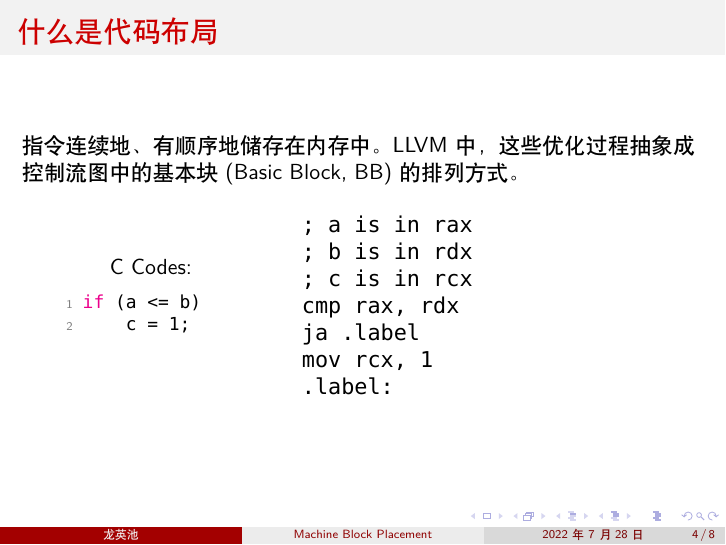
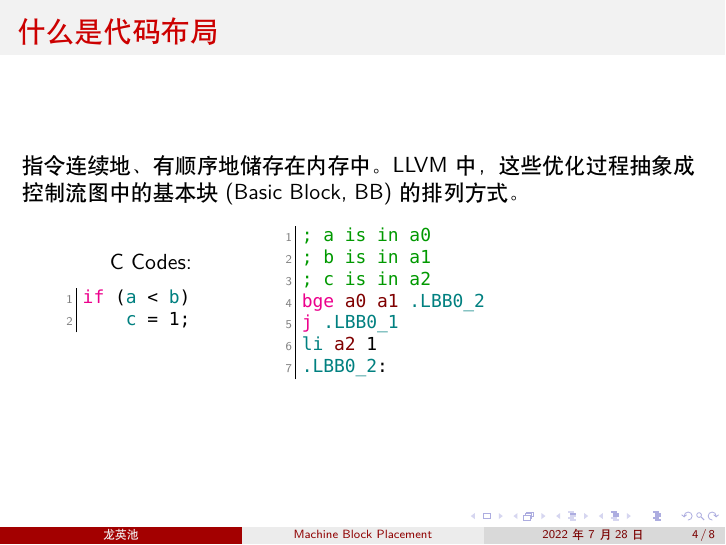
Before and after one commit to inclyc/MachineBlockPlacement, LaTeX slides (main.tex, which reads lst_style.tex, sections/code_layout.tex): page 4 of 8. Compiled offline with XeLaTeX; a missing font is replaced by an installed copy or a similar font.

Commit message:
add riscv highlights

```diff
--- a/lst_style.tex
+++ b/lst_style.tex
@@ -7,6 +7,63 @@
 \definecolor{codepurple}{rgb}{0.58,0,0.82}
 \definecolor{backcolour}{rgb}{1,1,1}
 
+\lstdefinelanguage[RISC-V]{Assembler}
+{
+    alsoletter={.}, % allow dots in keywords
+    alsodigit={0x}, % hex numbers are numbers too!
+    morekeywords=[1]{ % instructions
+            lb, lh, lw, lbu, lhu,
+            sb, sh, sw,
+            sll, slli, srl, srli, sra, srai,
+            add, addi, sub, lui, auipc,
+            xor, xori, or, ori, and, andi,
+            slt, slti, sltu, sltiu,
+            beq, bne, blt, bge, bltu, bgeu,
+            j, jr, jal, jalr, ret,
+            scall, break, nop
+        },
+    morekeywords=[2]{ % sections of our code and other directives
+            .align, .ascii, .asciiz, .byte, .data, .double, .extern,
+            .float, .globl, .half, .kdata, .ktext, .set, .space, .text, .word
+        },
+    morekeywords=[3]{ % registers
+            zero, ra, sp, gp, tp, s0, fp,
+            t0, t1, t2, t3, t4, t5, t6,
+            s1, s2, s3, s4, s5, s6, s7, s8, s9, s10, s11,
+            a0, a1, a2, a3, a4, a5, a6, a7,
+            ft0, ft1, ft2, ft3, ft4, ft5, ft6, ft7,
+            fs0, fs1, fs2, fs3, fs4, fs5, fs6, fs7, fs8, fs9, fs10, fs11,
+            fa0, fa1, fa2, fa3, fa4, fa5, fa6, fa7
+        },
+    morecomment=[l]{;},   % mark ; as line comment start
+    morecomment=[l]{\#},  % as well as # (even though it is unconventional)
+    morestring=[b]",      % mark " as string start/end
+    morestring=[b]'       % also mark ' as string start/end
+}
+
+% usage example:
+
+% define some basic colors
+\definecolor{mauve}{rgb}{0.58,0,0.82}
+
+\lstset{
+% listings sonderzeichen (for german weirdness)
+literate={ö}{{\"o}}1
+{ä}{{\"a}}1
+{ü}{{\"u}}1,
+basicstyle=\tiny\ttfamily,                    % very small code
+breaklines=true,                              % break long lines
+commentstyle=\itshape\color{green!50!black},  % comments are green
+keywordstyle=[1]\color{blue!80!black},        % instructions are blue
+keywordstyle=[2]\color{orange!80!black},      % sections/other directives are orange
+keywordstyle=[3]\color{red!50!black},         % registers are red
+stringstyle=\color{mauve},                    % strings are from the telekom
+identifierstyle=\color{teal},                 % user declared addresses are teal
+frame=l,                                      % black line on the left side of code
+language=[RISC-V]Assembler,                   % all code is RISC-V
+tabsize=4,                                    % indent tabs with 4 spaces
+showstringspaces=false                        % do not replace spaces with weird underlines
+}
 
 \lstdefinestyle{mystyle}{
     backgroundcolor=\color{backcolour},
--- a/sections/code_layout.tex
+++ b/sections/code_layout.tex
@@ -9,19 +9,18 @@
             \centering
             C Codes:
             \begin{lstlisting}
-if (a <= b)
+if (a < b)
     c = 1;\end{lstlisting}
         \end{column}
         \begin{column}{0.5\textwidth}
-            \begin{verbatim}
-; a is in rax
-; b is in rdx
-; c is in rcx
-cmp rax, rdx
-ja .label
-mov rcx, 1
-.label:
-            \end{verbatim}
+\begin{lstlisting}[language={[RISC-V]Assembler}]
+; a is in a0
+; b is in a1
+; c is in a2
+bge a0 a1 .LBB0_2
+j .LBB0_1
+li a2 1
+.LBB0_2:\end{lstlisting}
         \end{column}
     \end{columns}
 \end{frame}
```
